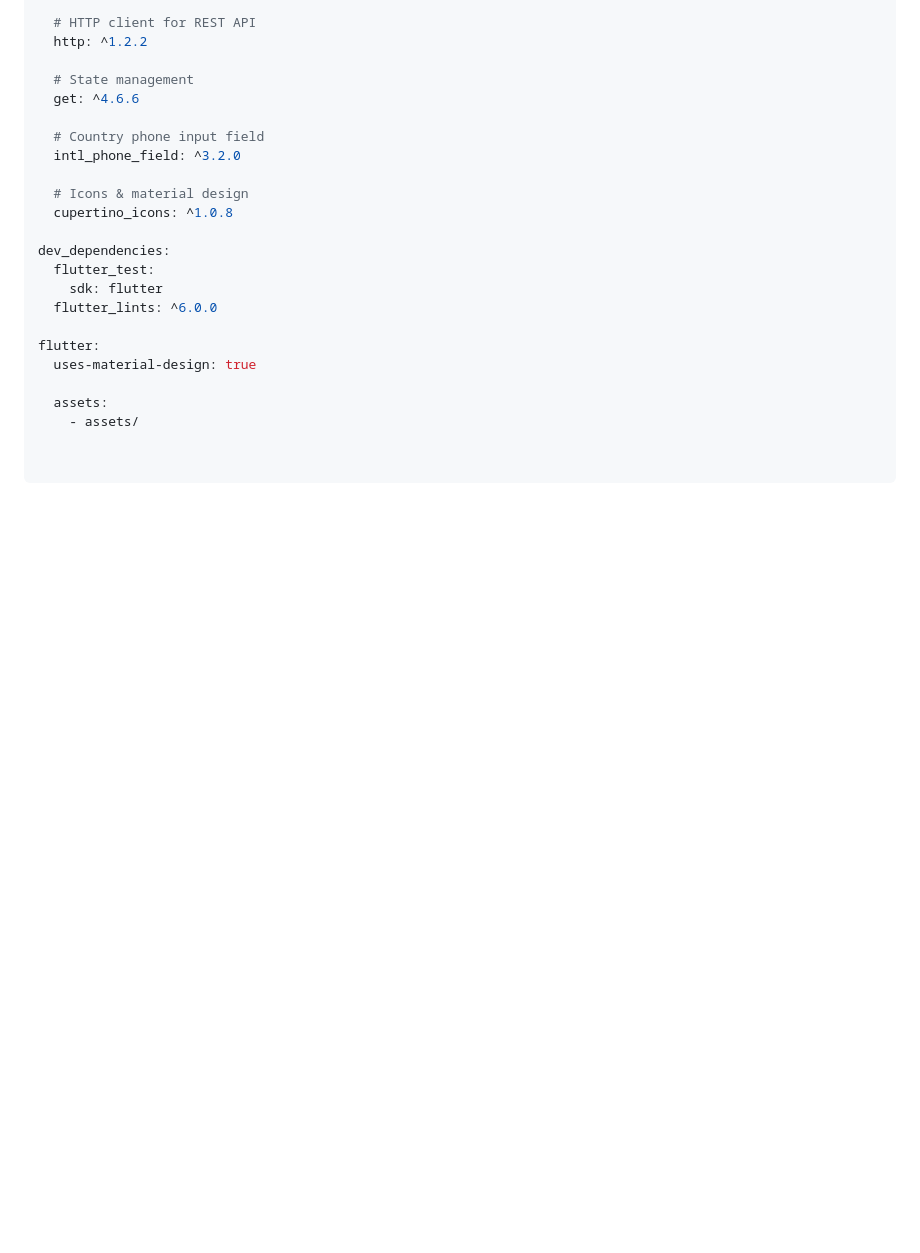
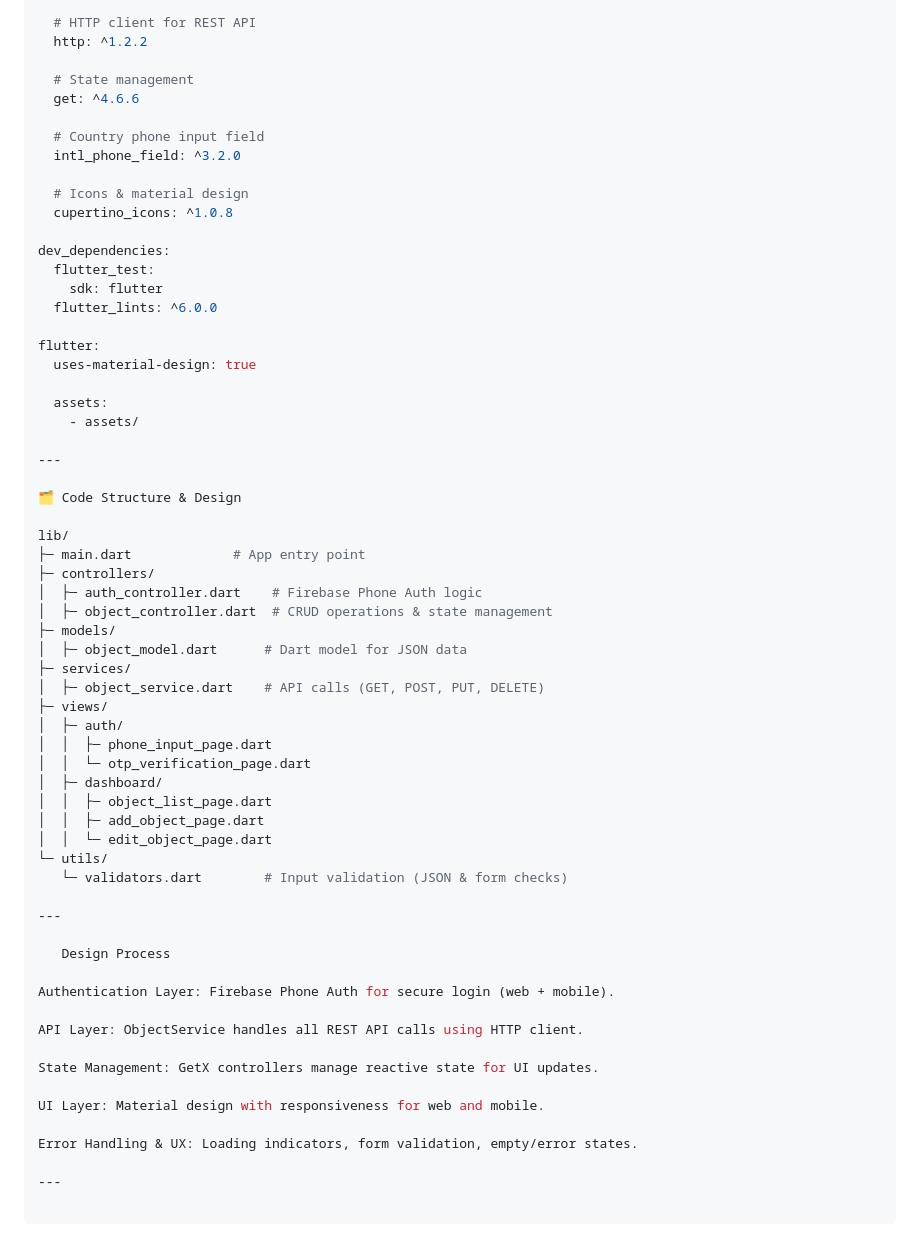
Before and after one commit to Dheeraj9573/internship_task_flutter, a Markdown page: README.md, the part around the change. Rendered like a GitHub page; blank space fills up the shorter version.

Commit message:
Update README with code structure and design process

```diff
--- a/README.md
+++ b/README.md
@@ -133,3 +133,43 @@ flutter:
 
   assets:
     - assets/
+
+---
+
+🗂️ Code Structure & Design
+
+lib/
+├─ main.dart             # App entry point
+├─ controllers/
+│  ├─ auth_controller.dart    # Firebase Phone Auth logic
+│  ├─ object_controller.dart  # CRUD operations & state management
+├─ models/
+│  ├─ object_model.dart      # Dart model for JSON data
+├─ services/
+│  ├─ object_service.dart    # API calls (GET, POST, PUT, DELETE)
+├─ views/
+│  ├─ auth/
+│  │  ├─ phone_input_page.dart
+│  │  └─ otp_verification_page.dart
+│  ├─ dashboard/
+│  │  ├─ object_list_page.dart
+│  │  ├─ add_object_page.dart
+│  │  └─ edit_object_page.dart
+└─ utils/
+   └─ validators.dart        # Input validation (JSON & form checks)
+
+---
+
+   Design Process
+
+Authentication Layer: Firebase Phone Auth for secure login (web + mobile).
+
+API Layer: ObjectService handles all REST API calls using HTTP client.
+
+State Management: GetX controllers manage reactive state for UI updates.
+
+UI Layer: Material design with responsiveness for web and mobile.
+
+Error Handling & UX: Loading indicators, form validation, empty/error states.
+
+---
```
